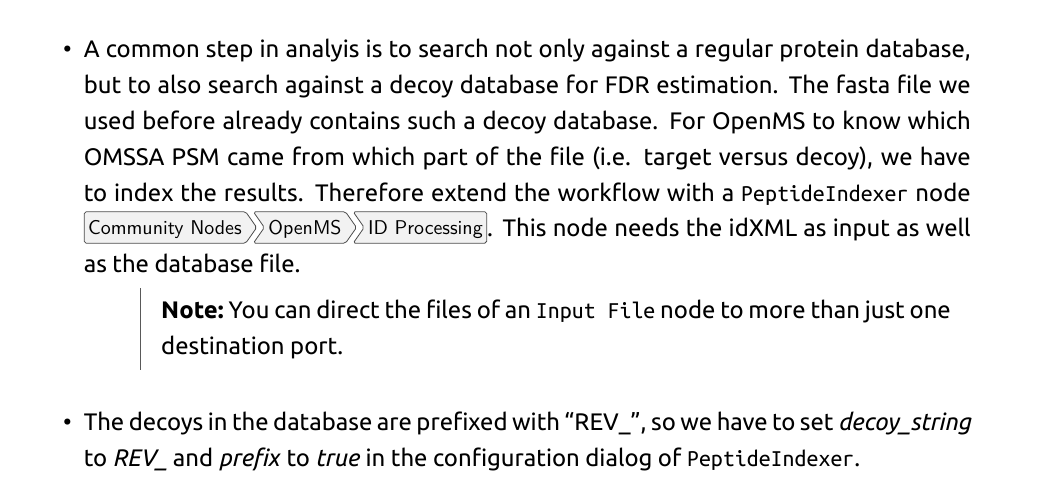
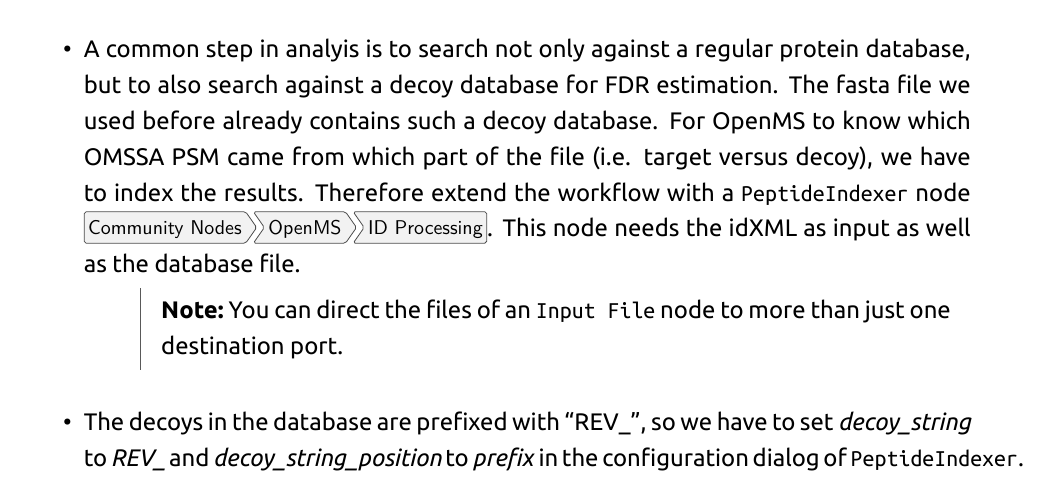
Before and after one commit to OpenMS/Tutorials, a LaTeX document (Handout/handout.tex, which reads Handout/labelfree.tex): part of page 25 of 79, cut so that both start at the same text. Compiled offline with XeLaTeX; a missing font is replaced by an installed copy or a similar font.

Commit message:
Update labelfree.tex

```diff
--- a/Handout/labelfree.tex
+++ b/Handout/labelfree.tex
@@ -52,7 +52,7 @@ Therefore extend the workflow with a \KNIMENODE{PeptideIndexer} node \menu{Commu
 This node needs the idXML as input as well as the database file.
 \note{You can direct the files of an \KNIMENODE{Input File} node to more than just one destination port.}
 \item
-The decoys in the database are prefixed with ``REV\_'', so we have to set \textit{decoy\_string} to \textit{REV\_} and \textit{prefix} to \textit{true} in the configuration dialog of \KNIMENODE{PeptideIndexer}.
+The decoys in the database are prefixed with ``REV\_'', so we have to set \textit{decoy\_string} to \textit{REV\_} and \textit{decoy\_string\_position} to \textit{prefix} in the configuration dialog of \KNIMENODE{PeptideIndexer}.
 \item
 Now we can go for the FDR estimation, which the \KNIMENODE{FalseDiscoveryRate} node will calculate for us \menu{Community Nodes > OpenMS > ID Processing}.
 As we have a combined search database and thus only one idXML per mzML we will only use the \textit{in} port of the \KNIMENODE{FalseDiscoveryRate} node.
```
